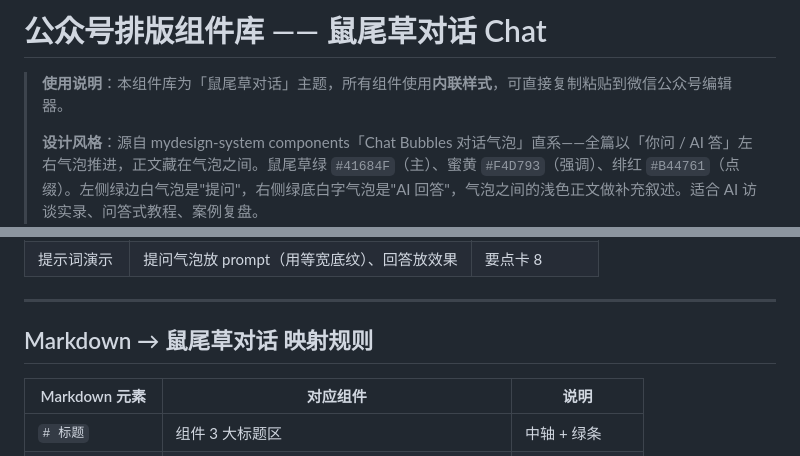
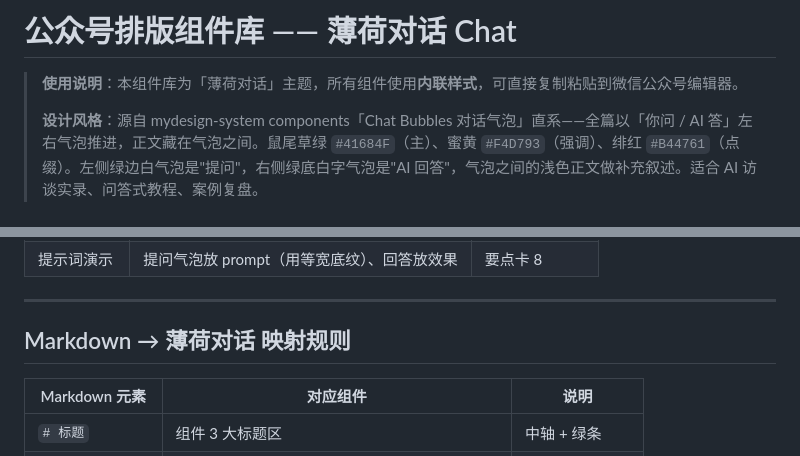
Before and after one commit to 88lin/gzh-design-skill, a Markdown page: references/theme-chat.md, 2 parts joined by grey strips. GitHub-like rendering.

```diff
--- a/references/theme-chat.md
+++ b/references/theme-chat.md
@@ -1,6 +1,6 @@
-# 公众号排版组件库 —— 鼠尾草对话 Chat
+# 公众号排版组件库 —— 薄荷对话 Chat
 
-> **使用说明**：本组件库为「鼠尾草对话」主题，所有组件使用**内联样式**，可直接复制粘贴到微信公众号编辑器。
+> **使用说明**：本组件库为「薄荷对话」主题，所有组件使用**内联样式**，可直接复制粘贴到微信公众号编辑器。
 >
 > **设计风格**：源自 mydesign-system components「Chat Bubbles 对话气泡」直系——全篇以「你问 / AI 答」左右气泡推进，正文藏在气泡之间。鼠尾草绿 `#41684F`（主）、蜜黄 `#F4D793`（强调）、绯红 `#B44761`（点缀）。左侧绿边白气泡是"提问"，右侧绿底白字气泡是"AI 回答"，气泡之间的浅色正文做补充叙述。适合 AI 访谈实录、问答式教程、案例复盘。
 >
@@ -222,7 +222,7 @@
 
 ---
 
-## Markdown → 鼠尾草对话 映射规则
+## Markdown → 薄荷对话 映射规则
 
 | Markdown 元素 | 对应组件 | 说明 |
 |---|---|---|
```
Also changed, not shown: references/theme-bento.md (+3 -3 lines).
